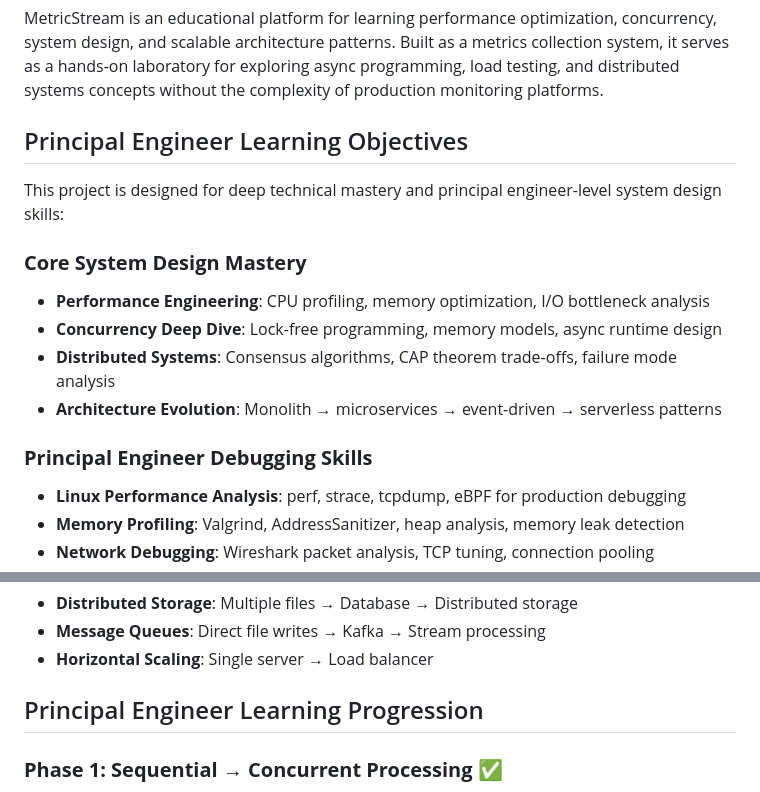
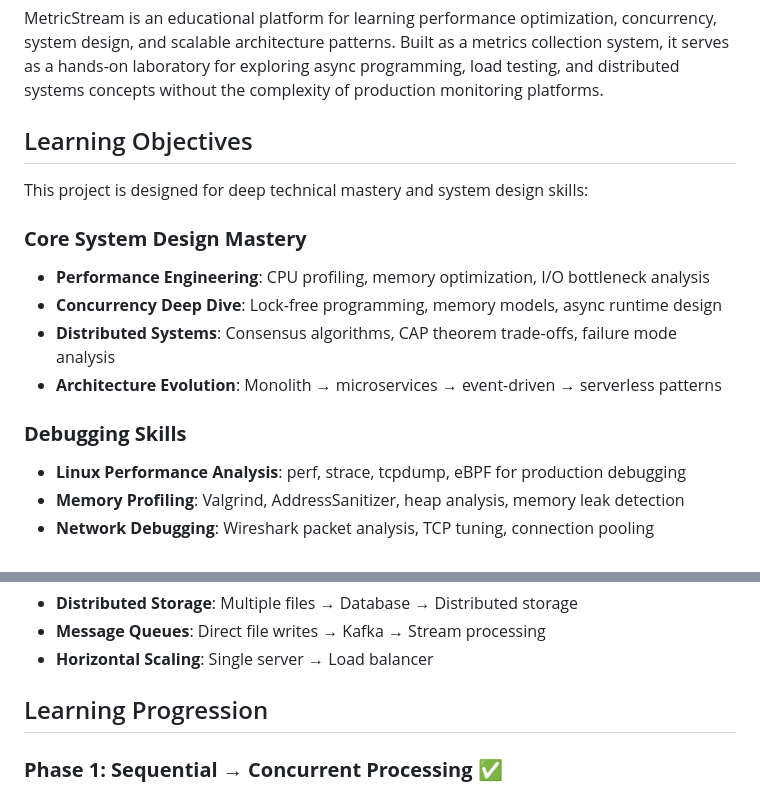
Before and after one commit to kapil0x/MetricsStream, a Markdown page: CLAUDE.md, 2 parts joined by grey strips. Rendered like a GitHub page.

Commit message:
Update Claude.md - minor

```diff
--- a/CLAUDE.md
+++ b/CLAUDE.md
@@ -6,9 +6,9 @@ This file provides guidance to Claude Code (claude.ai/code) when working with co
 
 MetricStream is an educational platform for learning performance optimization, concurrency, system design, and scalable architecture patterns. Built as a metrics collection system, it serves as a hands-on laboratory for exploring async programming, load testing, and distributed systems concepts without the complexity of production monitoring platforms.
 
-## Principal Engineer Learning Objectives
+## Learning Objectives
 
-This project is designed for deep technical mastery and principal engineer-level system design skills:
+This project is designed for deep technical mastery and system design skills:
 
 ### **Core System Design Mastery**
 - **Performance Engineering**: CPU profiling, memory optimization, I/O bottleneck analysis
@@ -16,7 +16,7 @@ This project is designed for deep technical mastery and principal engineer-level
 - **Distributed Systems**: Consensus algorithms, CAP theorem trade-offs, failure mode analysis
 - **Architecture Evolution**: Monolith → microservices → event-driven → serverless patterns
 
-### **Principal Engineer Debugging Skills**
+### **Debugging Skills**
 - **Linux Performance Analysis**: perf, strace, tcpdump, eBPF for production debugging
 - **Memory Profiling**: Valgrind, AddressSanitizer, heap analysis, memory leak detection
 - **Network Debugging**: Wireshark packet analysis, TCP tuning, connection pooling
@@ -148,7 +148,7 @@ curl -X POST http://localhost:8080/metrics \
 - **Message Queues**: Direct file writes → Kafka → Stream processing
 - **Horizontal Scaling**: Single server → Load balancer
 
-## Principal Engineer Learning Progression
+## Learning Progression
 
 ### **Phase 1: Sequential → Concurrent Processing** ✅
 - **Problem**: Single-threaded server, connection queue overflow
```
